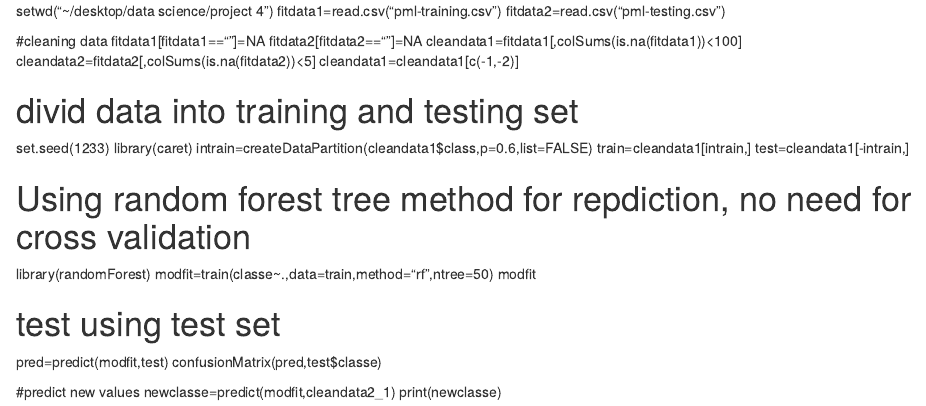
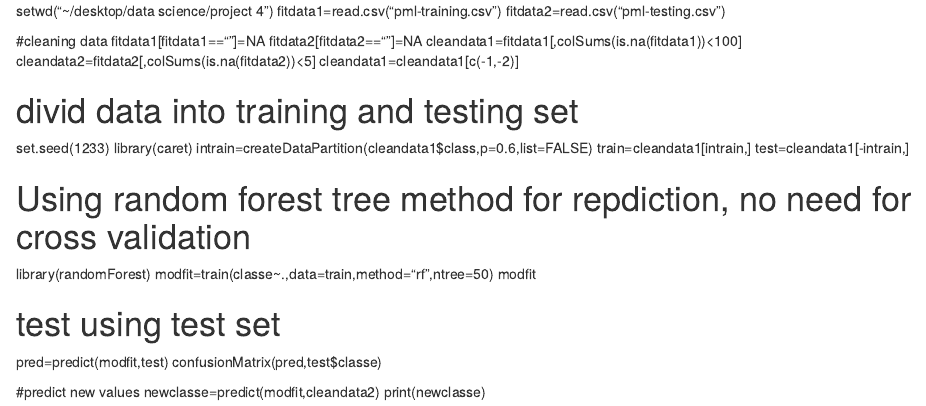
Before and after one commit to zbi441/practical-machine-learning-project-4, an R Markdown document (code.rmd): the page in a window 1100 px wide, from its top. Rendered offline with R 4.5, knitr and Pandoc, with nearby package versions.

Commit message:
Update code.rmd

```diff
--- a/code.rmd
+++ b/code.rmd
@@ -29,5 +29,5 @@ pred=predict(modfit,test)
 confusionMatrix(pred,test$classe)
 
 #predict new values
-newclasse=predict(modfit,cleandata2_1)
+newclasse=predict(modfit,cleandata2)
 print(newclasse)
```
